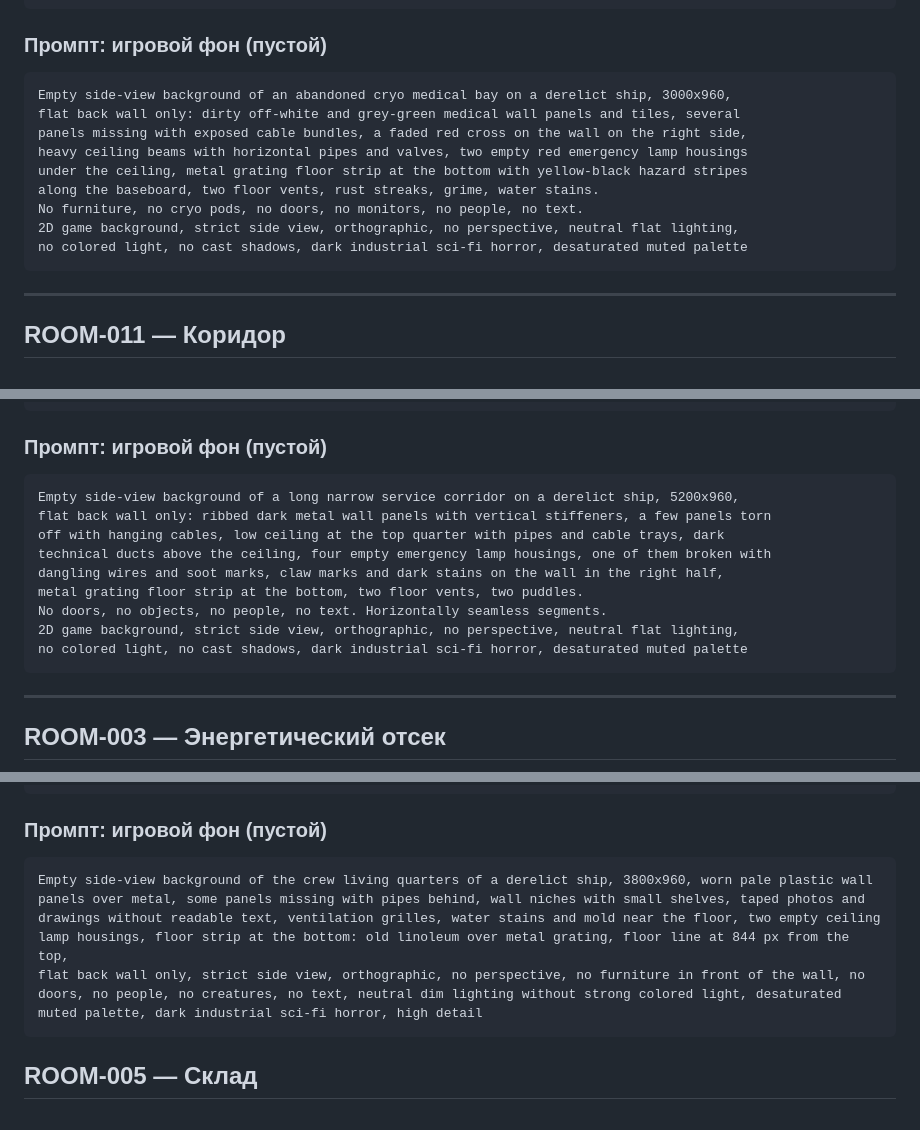
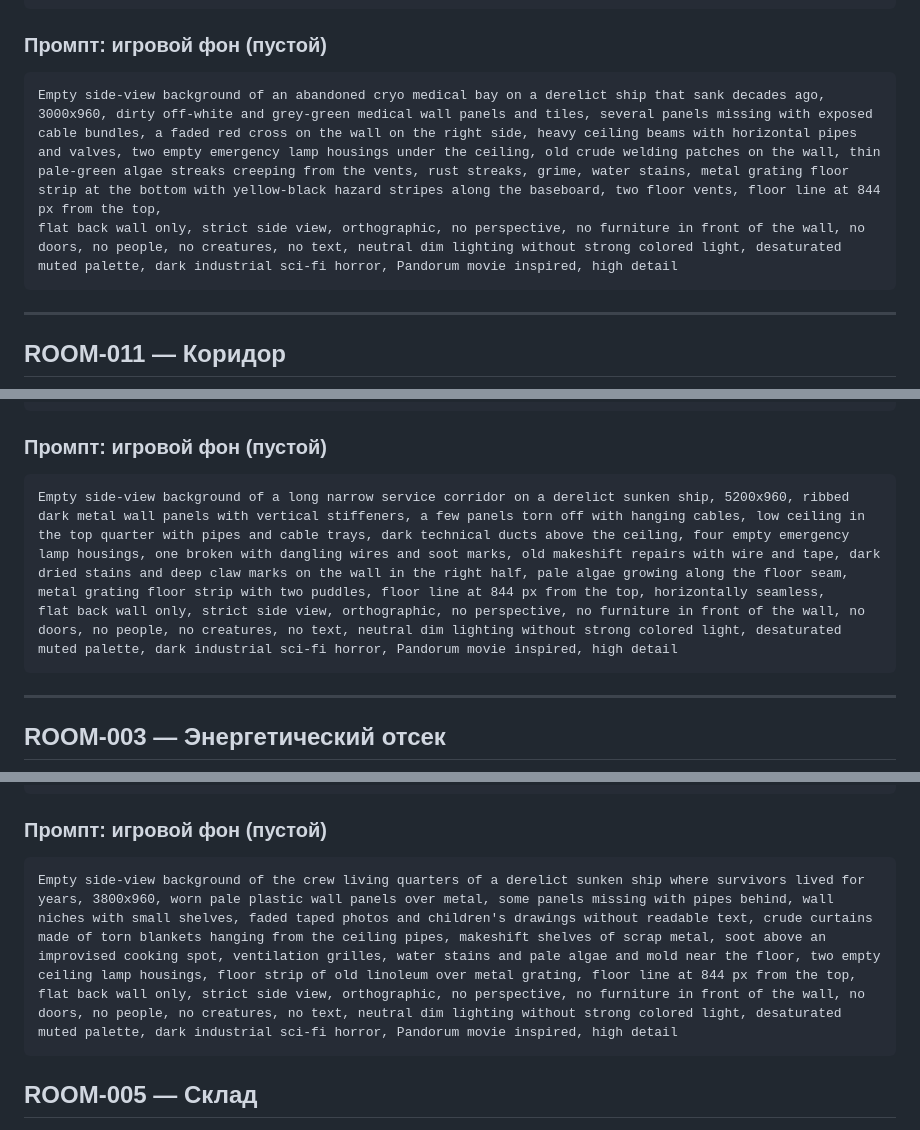
Before and after one commit to N1ck992/HoReCa-Baku, a Markdown page: abyss/docs/LOCATIONS-ART.md, 3 parts joined by grey strips. Drawn GitHub-style.

````diff
--- a/abyss/docs/LOCATIONS-ART.md
+++ b/abyss/docs/LOCATIONS-ART.md
@@ -75,15 +75,8 @@ no people, no creatures, no text, cinematic, high detail
 ### Промпт: игровой фон (пустой)
 
 ```
-Empty side-view background of an abandoned cryo medical bay on a derelict ship, 3000x960,
-flat back wall only: dirty off-white and grey-green medical wall panels and tiles, several
-panels missing with exposed cable bundles, a faded red cross on the wall on the right side,
-heavy ceiling beams with horizontal pipes and valves, two empty red emergency lamp housings
-under the ceiling, metal grating floor strip at the bottom with yellow-black hazard stripes
-along the baseboard, two floor vents, rust streaks, grime, water stains.
-No furniture, no cryo pods, no doors, no monitors, no people, no text.
-2D game background, strict side view, orthographic, no perspective, neutral flat lighting,
-no colored light, no cast shadows, dark industrial sci-fi horror, desaturated muted palette
+Empty side-view background of an abandoned cryo medical bay on a derelict ship that sank decades ago, 3000x960, dirty off-white and grey-green medical wall panels and tiles, several panels missing with exposed cable bundles, a faded red cross on the wall on the right side, heavy ceiling beams with horizontal pipes and valves, two empty emergency lamp housings under the ceiling, old crude welding patches on the wall, thin pale-green algae streaks creeping from the vents, rust streaks, grime, water stains, metal grating floor strip at the bottom with yellow-black hazard stripes along the baseboard, two floor vents, floor line at 844 px from the top,
+flat back wall only, strict side view, orthographic, no perspective, no furniture in front of the wall, no doors, no people, no creatures, no text, neutral dim lighting without strong colored light, desaturated muted palette, dark industrial sci-fi horror, Pandorum movie inspired, high detail
 ```
 
 ---
@@ -142,15 +135,8 @@ no people, no creatures, no text, cinematic, high detail
 ### Промпт: игровой фон (пустой)
 
 ```
-Empty side-view background of a long narrow service corridor on a derelict ship, 5200x960,
-flat back wall only: ribbed dark metal wall panels with vertical stiffeners, a few panels torn
-off with hanging cables, low ceiling at the top quarter with pipes and cable trays, dark
-technical ducts above the ceiling, four empty emergency lamp housings, one of them broken with
-dangling wires and soot marks, claw marks and dark stains on the wall in the right half,
-metal grating floor strip at the bottom, two floor vents, two puddles.
-No doors, no objects, no people, no text. Horizontally seamless segments.
-2D game background, strict side view, orthographic, no perspective, neutral flat lighting,
-no colored light, no cast shadows, dark industrial sci-fi horror, desaturated muted palette
+Empty side-view background of a long narrow service corridor on a derelict sunken ship, 5200x960, ribbed dark metal wall panels with vertical stiffeners, a few panels torn off with hanging cables, low ceiling in the top quarter with pipes and cable trays, dark technical ducts above the ceiling, four empty emergency lamp housings, one broken with dangling wires and soot marks, old makeshift repairs with wire and tape, dark dried stains and deep claw marks on the wall in the right half, pale algae growing along the floor seam, metal grating floor strip with two puddles, floor line at 844 px from the top, horizontally seamless,
+flat back wall only, strict side view, orthographic, no perspective, no furniture in front of the wall, no doors, no people, no creatures, no text, neutral dim lighting without strong colored light, desaturated muted palette, dark industrial sci-fi horror, Pandorum movie inspired, high detail
 ```
 
 ---
@@ -329,8 +319,8 @@ Side-view cross-section of the crew living quarters of a derelict deep-sea resea
 ### Промпт: игровой фон (пустой)
 
 ```
-Empty side-view background of the crew living quarters of a derelict ship, 3800x960, worn pale plastic wall panels over metal, some panels missing with pipes behind, wall niches with small shelves, taped photos and drawings without readable text, ventilation grilles, water stains and mold near the floor, two empty ceiling lamp housings, floor strip at the bottom: old linoleum over metal grating, floor line at 844 px from the top,
-flat back wall only, strict side view, orthographic, no perspective, no furniture in front of the wall, no doors, no people, no creatures, no text, neutral dim lighting without strong colored light, desaturated muted palette, dark industrial sci-fi horror, high detail
+Empty side-view background of the crew living quarters of a derelict sunken ship where survivors lived for years, 3800x960, worn pale plastic wall panels over metal, some panels missing with pipes behind, wall niches with small shelves, faded taped photos and children's drawings without readable text, crude curtains made of torn blankets hanging from the ceiling pipes, makeshift shelves of scrap metal, soot above an improvised cooking spot, ventilation grilles, water stains and pale algae and mold near the floor, two empty ceiling lamp housings, floor strip of old linoleum over metal grating, floor line at 844 px from the top,
+flat back wall only, strict side view, orthographic, no perspective, no furniture in front of the wall, no doors, no people, no creatures, no text, neutral dim lighting without strong colored light, desaturated muted palette, dark industrial sci-fi horror, Pandorum movie inspired, high detail
 ```
 
 ## ROOM-005 — Склад
````
Also changed, not shown: other parts of abyss/docs/LOCATIONS-ART.md (+17 -12 lines).
